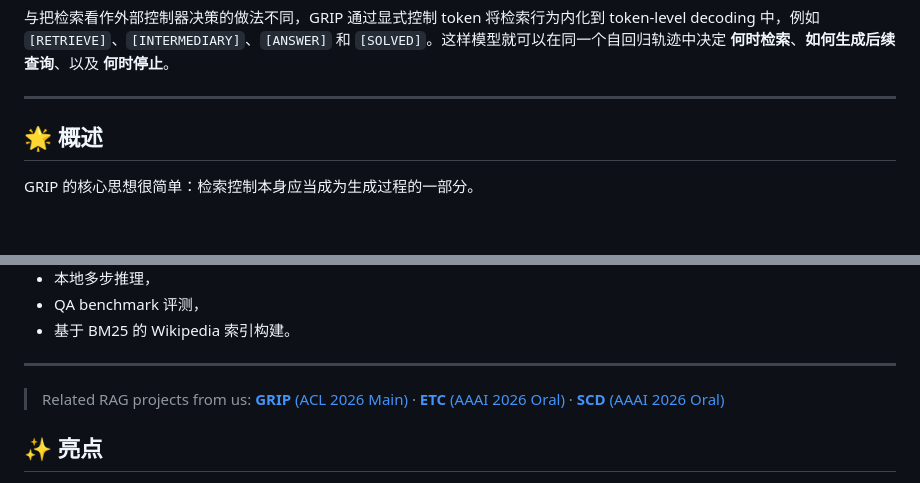
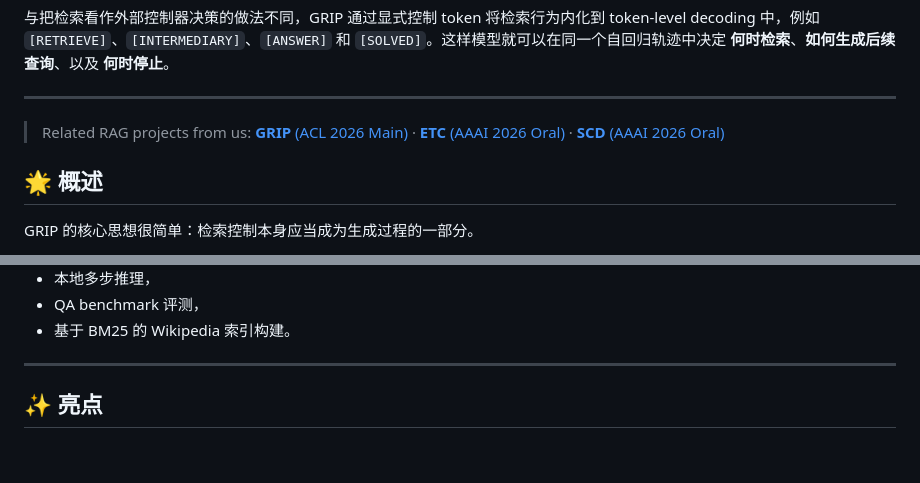
Before and after one commit to WisdomShell/GRIP, a Markdown page: README_zh.md, 2 parts joined by grey strips. Rendered like a GitHub page; blank space fills up the shorter version.

```diff
--- a/README_zh.md
+++ b/README_zh.md
@@ -25,6 +25,8 @@
 与把检索看作外部控制器决策的做法不同，GRIP 通过显式控制 token 将检索行为内化到 token-level decoding 中，例如 `[RETRIEVE]`、`[INTERMEDIARY]`、`[ANSWER]` 和 `[SOLVED]`。这样模型就可以在同一个自回归轨迹中决定 **何时检索**、**如何生成后续查询**、以及 **何时停止**。
 
 ---
+> Related RAG projects from us: [**GRIP** (ACL 2026 Main)](https://github.com/WisdomShell/GRIP) · [**ETC** (AAAI 2026 Oral)](https://github.com/WisdomShell/ETC) · [**SCD** (AAAI 2026 Oral)](https://github.com/WisdomShell/SCD)
+
 
 ## 🌟 概述
 
@@ -47,7 +49,6 @@ GRIP 的核心思想很简单：检索控制本身应当成为生成过程的一
 - 基于 BM25 的 Wikipedia 索引构建。
 
 ---
-> Related RAG projects from us: [**GRIP** (ACL 2026 Main)](https://github.com/WisdomShell/GRIP) · [**ETC** (AAAI 2026 Oral)](https://github.com/WisdomShell/ETC) · [**SCD** (AAAI 2026 Oral)](https://github.com/WisdomShell/SCD)
 
 ## ✨ 亮点
 
```
